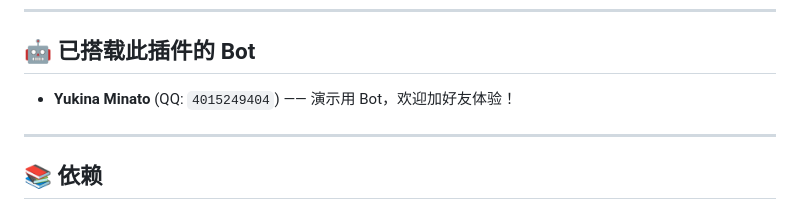
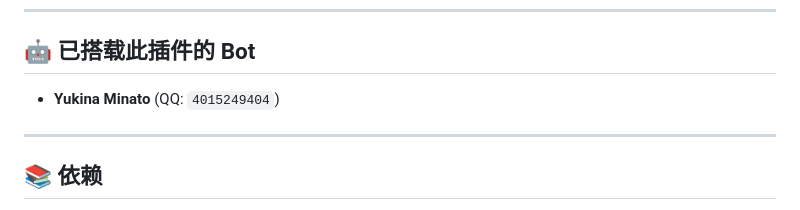
Before and after one commit to MuFen-mker/astrbot_plugin_TheDivision2, a Markdown page: README.md, the part around the change. GitHub-like rendering.

Commit message:
更新说明文档

```diff
--- a/README.md
+++ b/README.md
@@ -77,7 +77,7 @@ astrbot_plugin_TheDivision2/
 
 ## 🤖 已搭载此插件的 Bot
 
-- **Yukina Minato** (QQ: `4015249404`) —— 演示用 Bot，欢迎加好友体验！
+- **Yukina Minato** (QQ: `4015249404`)
 
 ---
 
```
